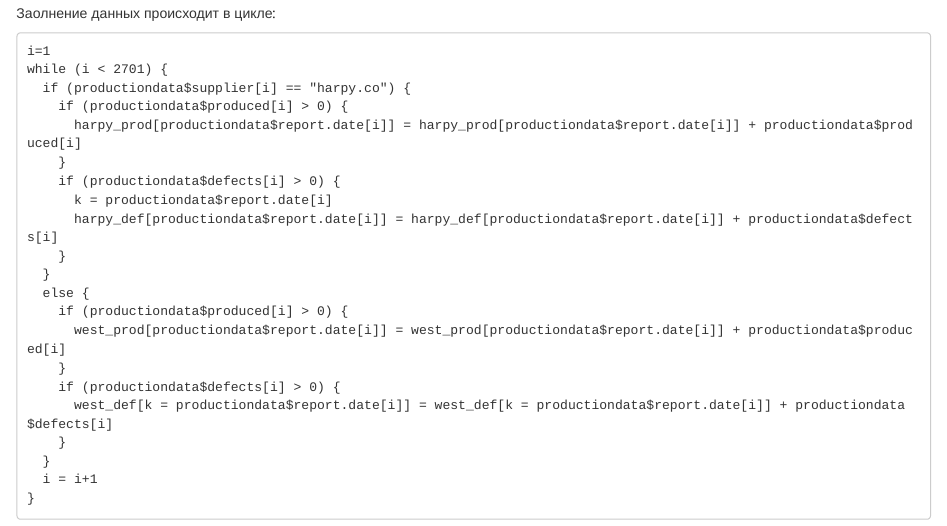
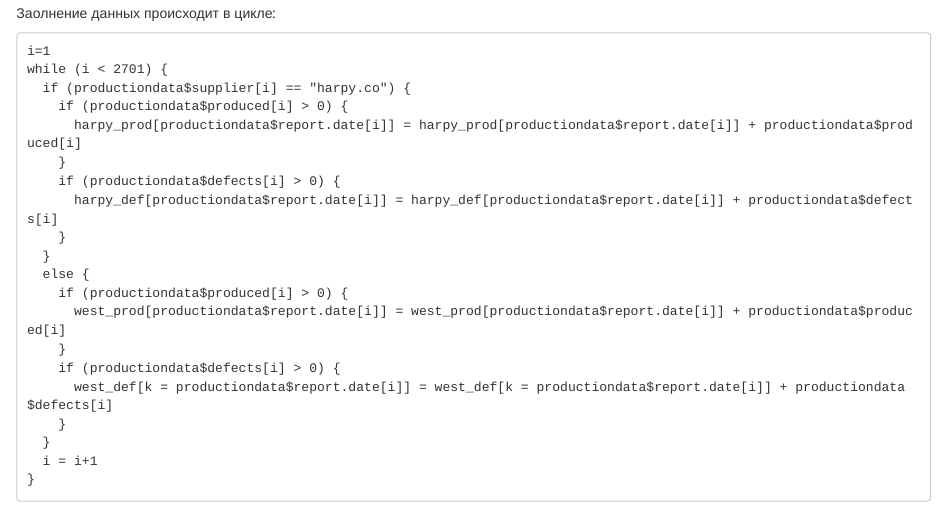
Before and after one commit to artempyanykh/ppp-2017, an R Markdown document (submissions/task2/analysis.Rmd): the page in a window 1100 px wide, from 430 px down. Rendered offline with R 4.5, knitr and Pandoc, with nearby package versions.

Commit message:
Update analysis.Rmd

```diff
--- a/submissions/task2/analysis.Rmd
+++ b/submissions/task2/analysis.Rmd
@@ -28,7 +28,6 @@ while (i < 2701) {
       harpy_prod[productiondata$report.date[i]] = harpy_prod[productiondata$report.date[i]] + productiondata$produced[i]
     }
     if (productiondata$defects[i] > 0) {
-      k = productiondata$report.date[i]
       harpy_def[productiondata$report.date[i]] = harpy_def[productiondata$report.date[i]] + productiondata$defects[i]
     }
   }
```
